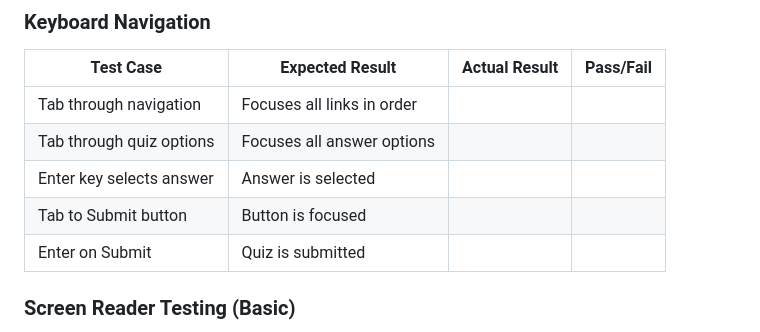
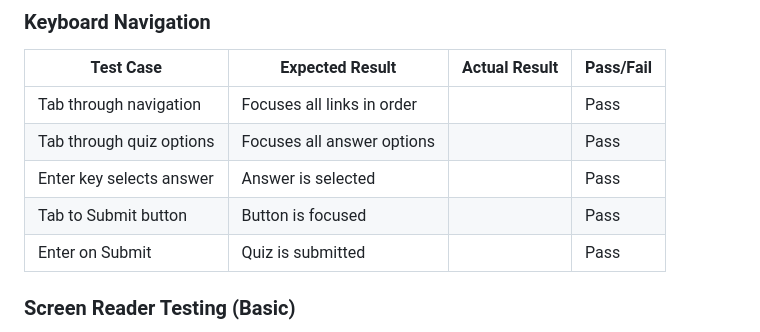
Before and after one commit to Ollieadams23/WebDevQuiz, a Markdown page: TESTING.md, the part around one of its changes. Drawn GitHub-style.

```diff
--- a/TESTING.md
+++ b/TESTING.md
@@ -241,11 +241,11 @@ From line 16, column 13; to line 16, column 37
 ### Keyboard Navigation
 | Test Case | Expected Result | Actual Result | Pass/Fail |
 |-----------|----------------|---------------|-----------|
-| Tab through navigation | Focuses all links in order | | |
-| Tab through quiz options | Focuses all answer options | | |
-| Enter key selects answer | Answer is selected | | |
-| Tab to Submit button | Button is focused | | |
-| Enter on Submit | Quiz is submitted | | |
+| Tab through navigation | Focuses all links in order | | Pass|
+| Tab through quiz options | Focuses all answer options | | Pass|
+| Enter key selects answer | Answer is selected | |Pass |
+| Tab to Submit button | Button is focused | | Pass|
+| Enter on Submit | Quiz is submitted | | Pass|
 
 ### Screen Reader Testing (Basic)
 - [ ] Page titles are descriptive
```
Also changed, not shown: other parts of TESTING.md (+34 -30 lines), DEVELOPMENT.md (+5 -0 lines).
